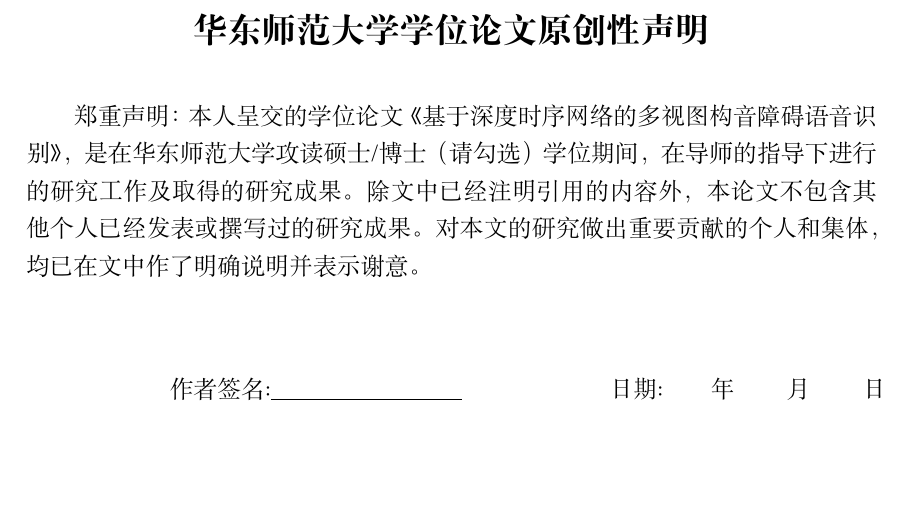
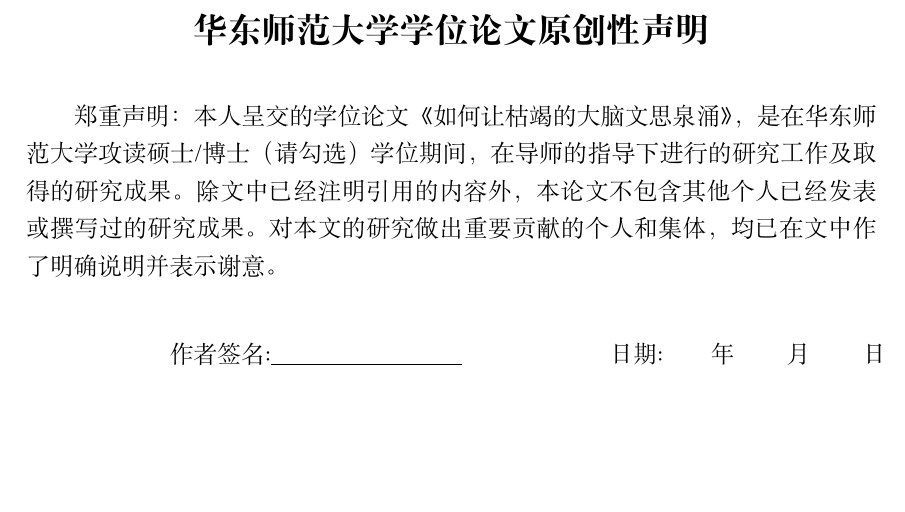
Before and after one commit to Baileyswu/ECNU-thesis-template, a LaTeX thesis (Final.tex, which reads A3-COPYRIGHT.tex): part of page 3 of 19, cut so that both start at the same text, the shorter picture padded with empty space. Compiled offline with XeLaTeX; a missing font is replaced by an installed copy or a similar font.

Commit message:
sample pdf

```diff
--- a/A3-COPYRIGHT.tex
+++ b/A3-COPYRIGHT.tex
@@ -6,7 +6,7 @@
 \vskip 0.8cm
 
 \normalsize \indent
-郑重声明：本人呈交的学位论文《基于深度时序网络的多视图构音障碍语音识别》，是在华东师范大学攻读硕士/博士（请勾选）学位期间，在导师的指导下进行的研究工作及取得的研究成果。除文中已经注明引用的内容外，本论文不包含其他个人已经发表或撰写过的研究成果。对本文的研究做出重要贡献的个人和集体，均已在文中作了明确说明并表示谢意。
+郑重声明：本人呈交的学位论文《如何让枯竭的大脑文思泉涌》，是在华东师范大学攻读硕士/博士（请勾选）学位期间，在导师的指导下进行的研究工作及取得的研究成果。除文中已经注明引用的内容外，本论文不包含其他个人已经发表或撰写过的研究成果。对本文的研究做出重要贡献的个人和集体，均已在文中作了明确说明并表示谢意。
 $$\\  $$
 
 \qquad\qquad{作者签名}:$\underline{\qquad\qquad\qquad\qquad }$
```
Also changed, not shown: Final.pdf (added), A3-COPYRIGHT.tex (2 more changed lines).
